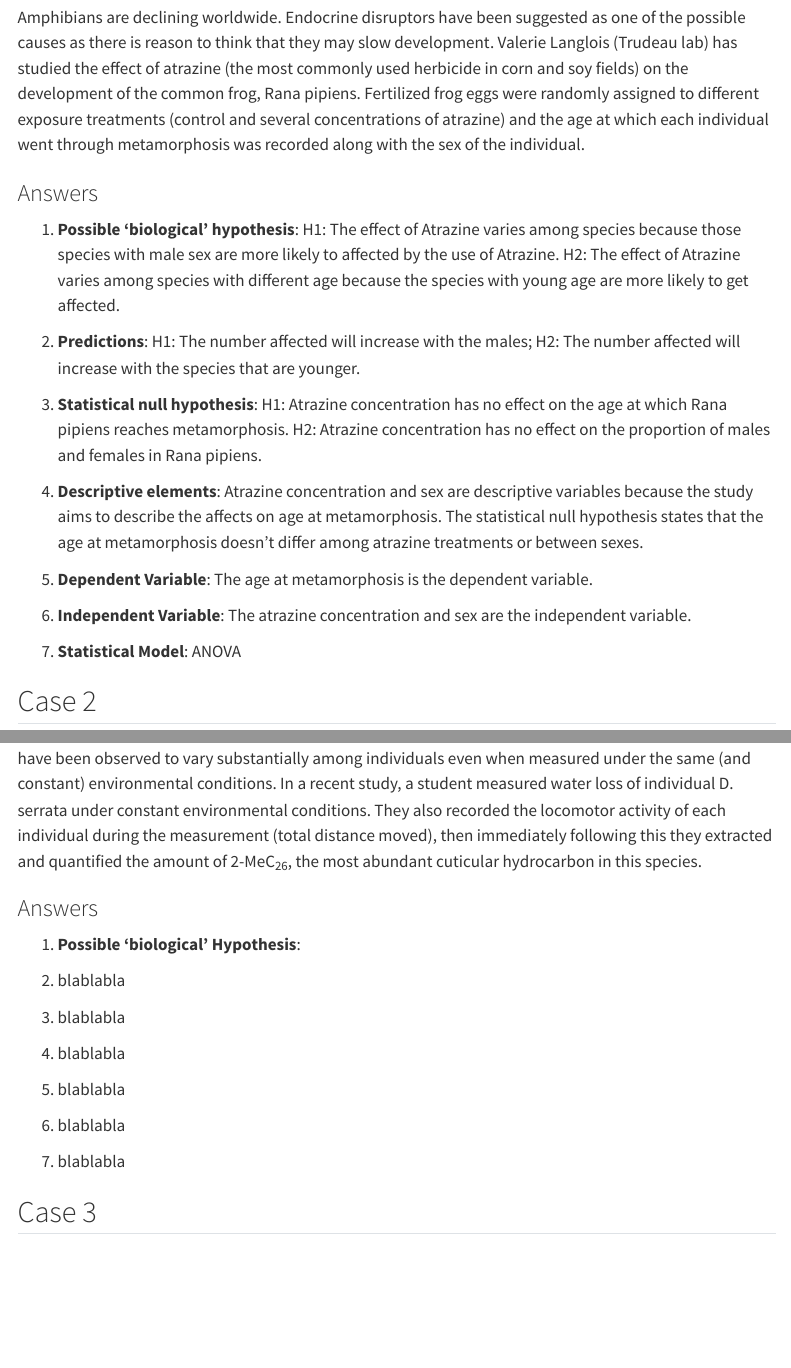
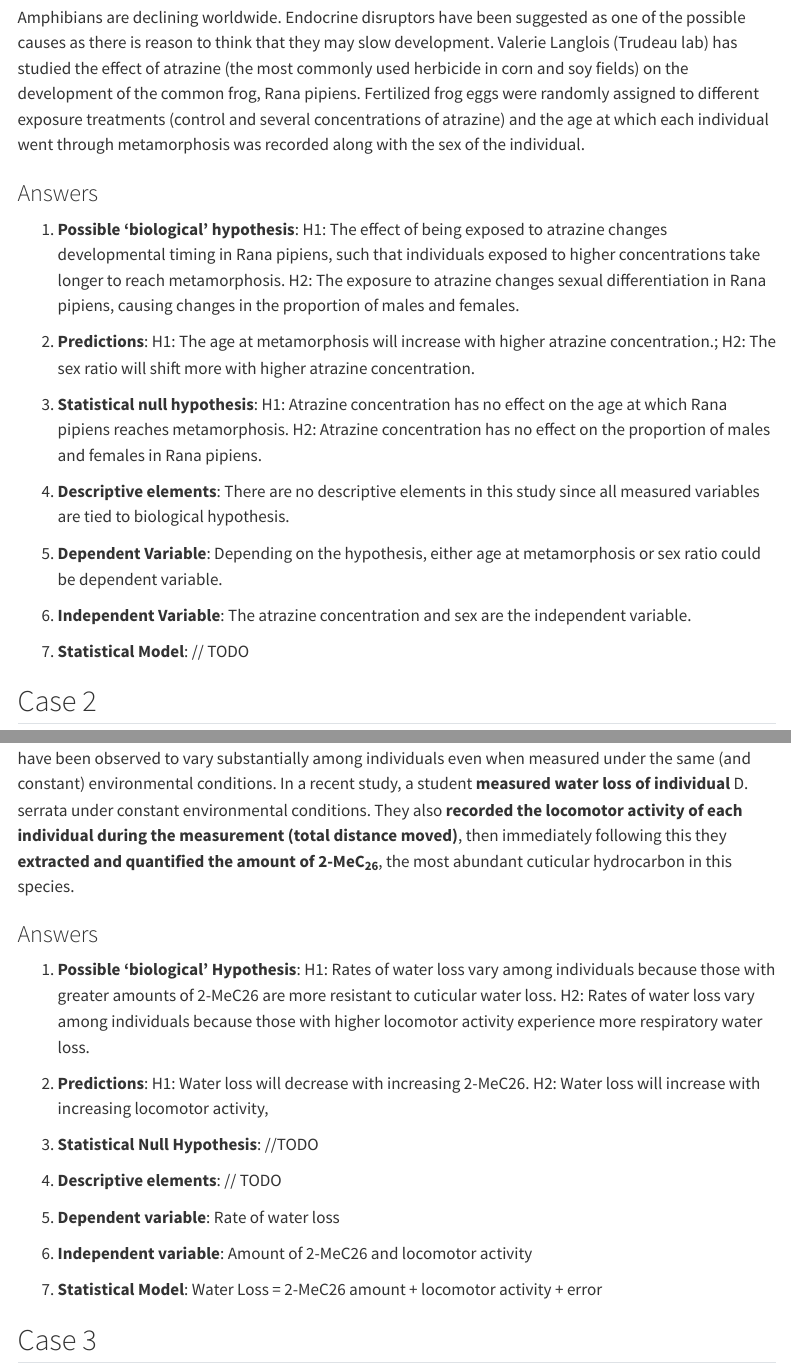
Before and after one commit to nalank1/r-files, a Quarto document (Lab_1_en_ex.qmd): the page in a window 1100 px wide, from 1450 px down, and a second part further down, joined at a grey line. Rendered offline with R 4.5, knitr and Pandoc in place of Quarto, with nearby package versions; menus at the side of the page are left out.

Commit message:
lab1 almost done

```diff
--- a/Lab_1_en_ex.qmd
+++ b/Lab_1_en_ex.qmd
@@ -46,22 +46,42 @@ Amphibians are declining worldwide. Endocrine disruptors have been suggested as
 
 ### Answers
 
-1. **Possible 'biological' hypothesis**: H1: The effect of Atrazine varies among species because those species with male sex are more likely to affected by the use of Atrazine. H2: The effect of Atrazine varies among species with different age because the species with young age are more likely to get affected.
+1. **Possible 'biological' hypothesis**: H1: The effect of being exposed to atrazine changes developmental timing in Rana pipiens, such that individuals exposed to higher concentrations take longer to reach metamorphosis. H2: The exposure to atrazine changes sexual differentiation in Rana pipiens, causing changes in the proportion of males and females.
 
-2. **Predictions**: H1: The number affected will increase with the males; H2: The number affected will increase with the species that are younger.
+2. **Predictions**: H1: The age at metamorphosis will increase with higher atrazine concentration.; H2: The sex ratio will shift more with higher atrazine concentration.
 
 3. **Statistical null hypothesis**: H1: Atrazine concentration has no effect on the age at which Rana pipiens reaches metamorphosis. H2: Atrazine concentration has no effect on the proportion of males and females in Rana pipiens.
 
-4. **Descriptive elements**: Atrazine concentration and sex are descriptive variables because the study aims to describe the affects on age at metamorphosis. The statistical null hypothesis states that the age at metamorphosis doesn't differ among atrazine treatments or between sexes.
+4. **Descriptive elements**: There are no descriptive elements in this study since all measured variables are tied to biological hypothesis.
 
-5. **Dependent Variable**: The age at metamorphosis is the dependent variable.
+5. **Dependent Variable**: Depending on the hypothesis, either age at metamorphosis or sex ratio could be dependent variable.
 
 6. **Independent Variable**: The atrazine concentration and sex are the independent variable.
 
-7. **Statistical Model**: ANOVA
+7. **Statistical Model**: // TODO
 
 
 
 ## Case 2
 
-The majority of water loss in insects occurs across the **cuticle and cuticular permeability to water** can therefore have important implications on the ability to **tolerate desiccation stress**. Insect cuticles are covered in a **waxy layer of hydrocarbons**, the amount of which may affect cuticular permeability. Water loss also occurs when insects ‘breathe’, which they do through **valved openings (spiracles)** in their cuticle. Spiracles opening increases in frequency and/or duration with increasing locomotor activity to facilitate gas exchange, thereby increasing water loss as well. In Drosophila serrata, rates of water loss have been observed to vary substantially among individuals even when measured under the same (and constant) environmental conditions. In a recent study, a student measured water loss of individual D. serrata under constant environmental conditions. They also recorded the locomotor activity of each individual during the measurement (total distance moved), then immediately following this they extracted and quantified the amount of 2-MeC~26~, the most abundant cuticular hydrocarbon in this species.
+The majority of water loss in insects occurs across the **cuticle and cuticular permeability to water** can therefore have important implications on the ability to **tolerate desiccation stress**. Insect cuticles are covered in a **waxy layer of hydrocarbons**, the amount of which may affect cuticular permeability. Water loss also occurs when insects ‘breathe’, which they do through **valved openings (spiracles)** in their cuticle. Spiracles opening **increases in frequency and/or duration with increasing locomotor activity** to facilitate gas exchange, thereby increasing water loss as well. In Drosophila serrata, **rates of water loss** have been observed to vary substantially among individuals even when measured under the same (and constant) environmental conditions. In a recent study, a student **measured water loss of individual** D. serrata under constant environmental conditions. They also **recorded the locomotor activity of each individual during the measurement (total distance moved)**, then immediately following this they **extracted and quantified the amount of 2-MeC~26~**, the most abundant cuticular hydrocarbon in this species.
+
+### Answers
+
+1. **Possible 'biological' Hypothesis**: H1: Rates of water loss vary among individuals because those with greater amounts of 2-MeC26 are more resistant to cuticular water loss. H2: Rates of water loss vary among individuals because those with higher locomotor activity experience more respiratory water loss.
+
+2. **Predictions**: H1: Water loss will decrease with increasing 2-MeC26. H2: Water loss will increase with increasing locomotor activity,
+
+3. **Statistical Null Hypothesis**: //TODO
+
+4. **Descriptive elements**: // TODO
+
+5. **Dependent variable**: Rate of water loss
+
+6. **Independent variable**: Amount of 2-MeC26 and locomotor activity
+
+7. **Statistical Model**: Water Loss = 2-MeC26 amount + locomotor activity + error
+
+
+
+## Case 3
@@ -70,18 +94,13 @@ The majority of water loss in insects occurs across the **cuticle and cuticular
 
 1. **Possible 'biological' Hypothesis**:
 
-2. blablabla
+2. **Predictions**:
 
-3. blablabla
+3. **Statistical Null Hypothesis**:
 
-4. blablabla
+4. **Descriptive elements**:
 
-5. blablabla
+5. **Dependent variable**:
 
-6. blablabla
+6. **Independent variable**:
 
-7. blablabla
-
-
-
-## Case 3
```
Also changed, not shown: Introduction/power_analysis.r (+3 -0 lines), Lab_1_en_ex.qmd (24 more changed lines).
